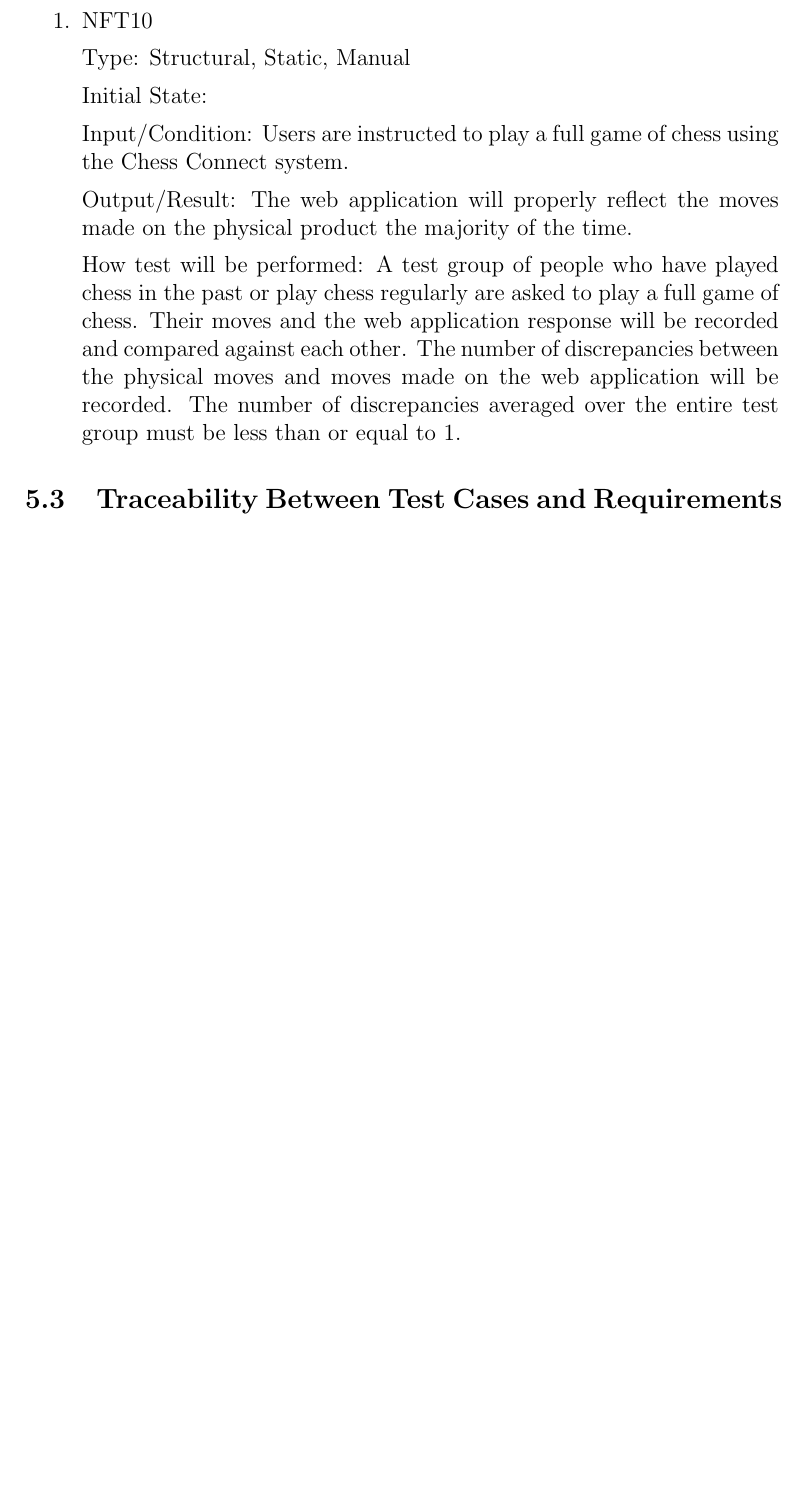
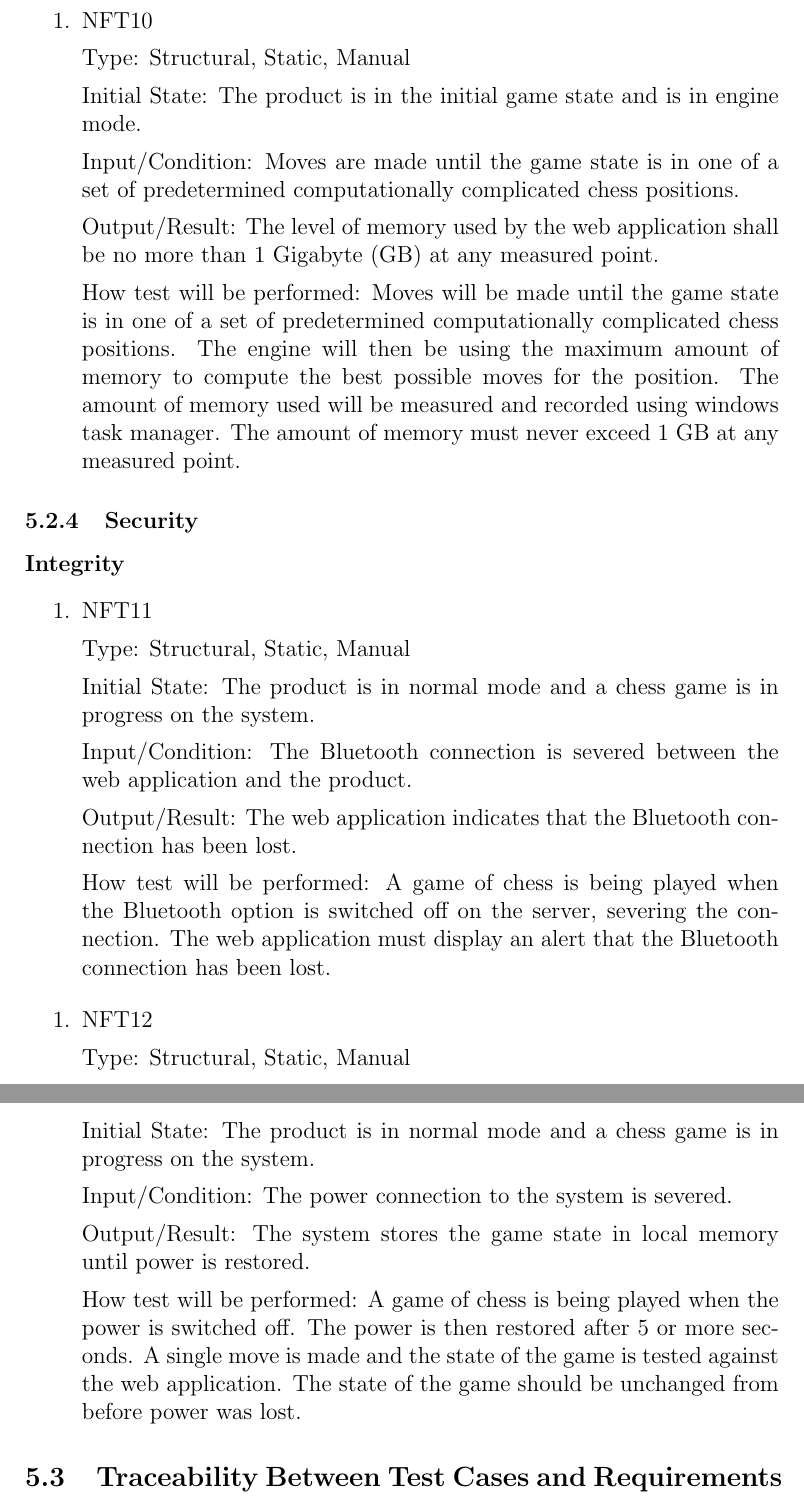
Before and after one commit to JonCels/chess-connect, a LaTeX document (docs/VnVPlan/VnVPlan.tex): part of page 14 of 18 before the commit and two parts of pages 14 and 15 of 19 after it, the two joined at a grey line, cut so that both start at the same text, the shorter picture padded with empty space. Compiled offline with pdfLaTeX.

Commit message:
Finished NFR tests

```diff
--- a/docs/VnVPlan/VnVPlan.tex
+++ b/docs/VnVPlan/VnVPlan.tex
@@ -370,22 +370,53 @@ How test will be performed:
             or equal to 1.
 \end{enumerate}
 
-\paragraph{Reliability and Availability}
+\paragraph{Capacity}
 \begin{enumerate}
     \item{NFT10}
 
         Type: Structural, Static, Manual
 
-        Initial State:
+        Initial State: The product is in the initial game state and is in engine mode.
 
-        Input/Condition: Users are instructed to play a full game of chess using the \progname{} system.
+        Input/Condition: Moves are made until the game state is in one of a set of predetermined computationally complicated chess positions.
 
-        Output/Result: The web application will properly reflect the moves made on the physical product the majority of the time.
+        Output/Result: The level of memory used by the web application shall be no more than 1 Gigabyte (GB) at any measured point.
 
-        How test will be performed: A test group of people who have played chess in the past or play chess regularly are asked to play a full game of chess.
-            Their moves and the web application response will be recorded and compared against each other. The number of discrepancies between the physical
-            moves and moves made on the web application will be recorded. The number of discrepancies averaged over the entire test group must be less than
-            or equal to 1.
+        How test will be performed: Moves will be made until the game state is in one of a set of predetermined computationally complicated chess positions.
+            The engine will then be using the maximum amount of memory to compute the best possible moves for the position. The amount of memory used will be
+            measured and recorded using windows task manager. The amount of memory must never exceed 1 GB at any measured point.
+\end{enumerate}
+
+\subsubsection{Security}
+\paragraph{Integrity}
+\begin{enumerate}
+    \item{NFT11}
+
+        Type: Structural, Static, Manual
+
+        Initial State: The product is in normal mode and a chess game is in progress on the system.
+
+        Input/Condition: The Bluetooth connection is severed between the web application and the product.
+
+        Output/Result: The web application indicates that the Bluetooth connection has been lost.
+
+        How test will be performed: A game of chess is being played when the Bluetooth option is switched off on the server, severing the connection.
+            The web application must display an alert that the Bluetooth connection has been lost.
+\end{enumerate}
+
+\begin{enumerate}
+    \item{NFT12}
+
+        Type: Structural, Static, Manual
+
+        Initial State: The product is in normal mode and a chess game is in progress on the system.
+
+        Input/Condition: The power connection to the system is severed.
+
+        Output/Result: The system stores the game state in local memory until power is restored.
+
+        How test will be performed: A game of chess is being played when the power is switched off. The power is then restored after 5 or more seconds. A single
+            move is made and the state of the game is tested against the web application. The state of the game should be unchanged from before power was lost.
 \end{enumerate}
 
 \subsection{Traceability Between Test Cases and Requirements}
```
Also changed, not shown: docs/SRS/SRS.tex (+1 -1 lines), docs/SRS/SRS.pdf, docs/VnVPlan/VnVPlan.pdf.
